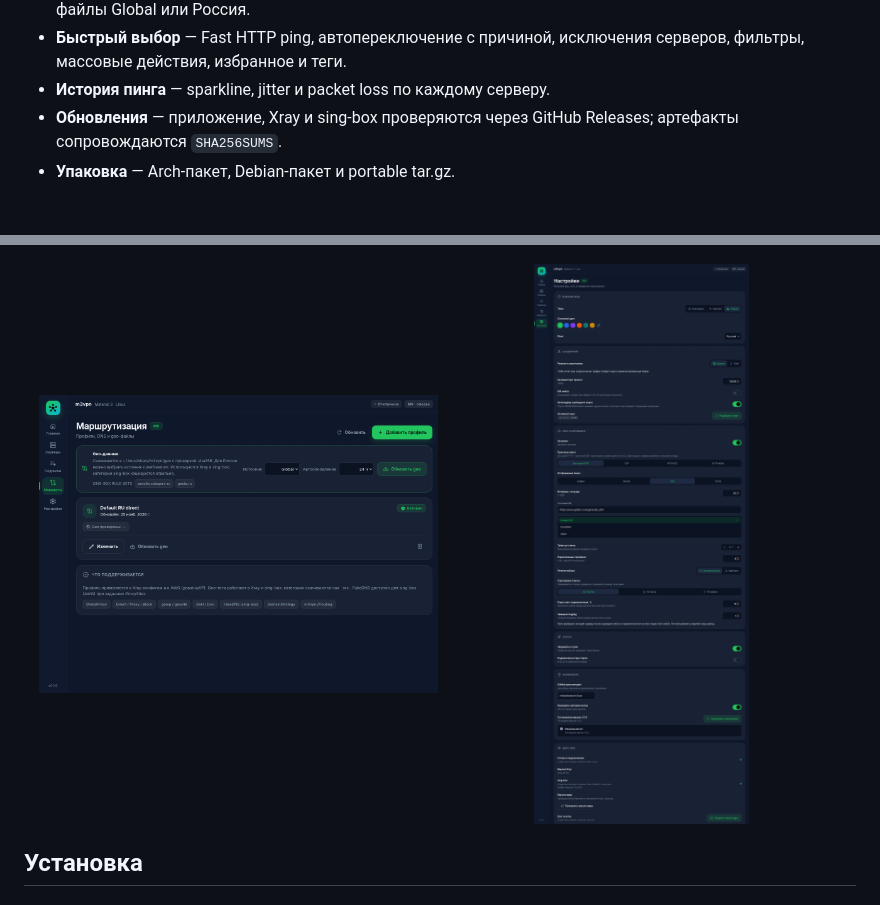
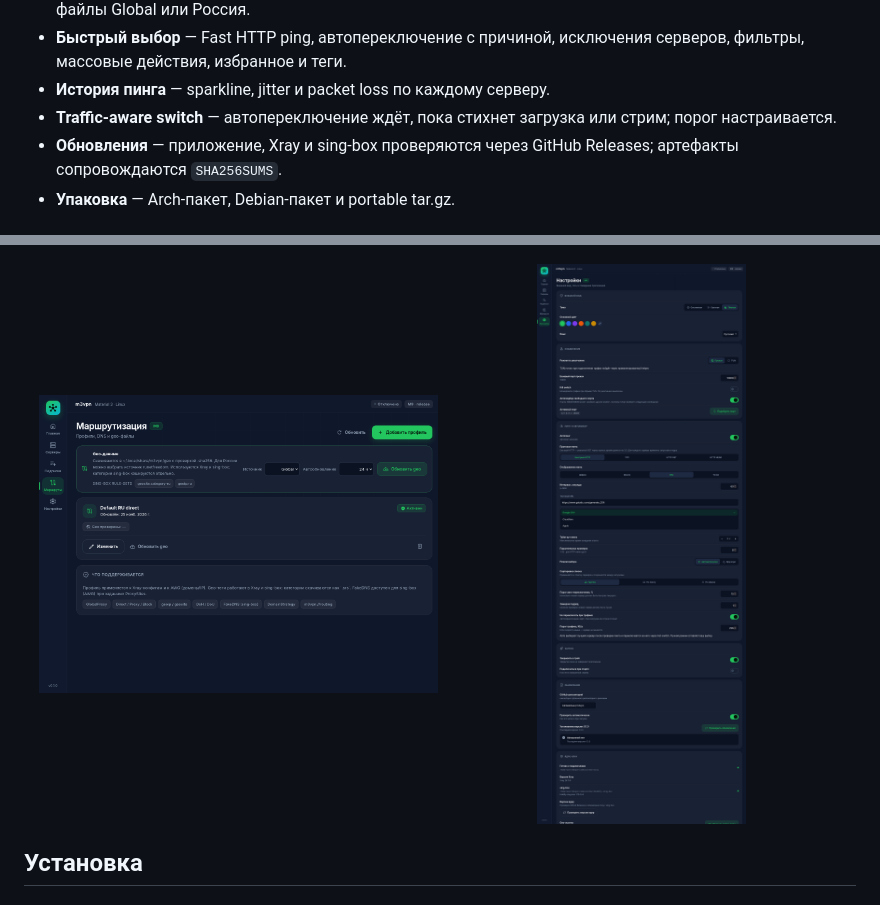
Before and after one commit to nikitaakbaev/m3vpn, a Markdown page: README.md, 2 parts joined by grey strips. Drawn GitHub-style; pictures changed too: docs/screenshots/settings.png.

Commit message:
P2: traffic-aware auto-switch via Clash API

```diff
--- a/README.md
+++ b/README.md
@@ -43,6 +43,8 @@
 - **Быстрый выбор** — Fast HTTP ping, автопереключение с причиной,
   исключения серверов, фильтры, массовые действия, избранное и теги.
 - **История пинга** — sparkline, jitter и packet loss по каждому серверу.
+- **Traffic-aware switch** — автопереключение ждёт, пока стихнет загрузка
+  или стрим; порог настраивается.
 - **Обновления** — приложение, Xray и sing-box проверяются через GitHub
   Releases; артефакты сопровождаются `SHA256SUMS`.
 - **Упаковка** — Arch-пакет, Debian-пакет и portable tar.gz.
```
Also changed, not shown: docs/p2-report.md (+23 -5 lines), docs/roadmap.md (+3 -4 lines), 10 other files.
